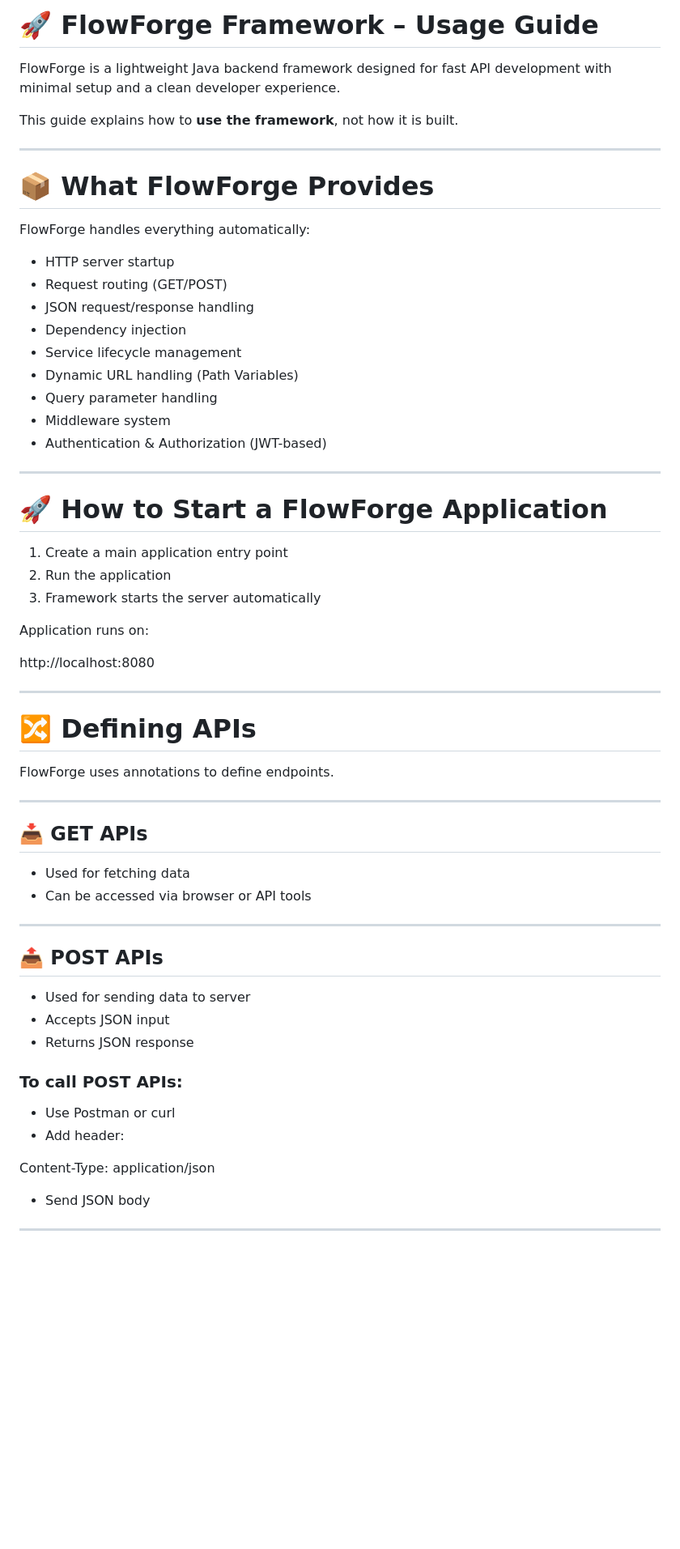
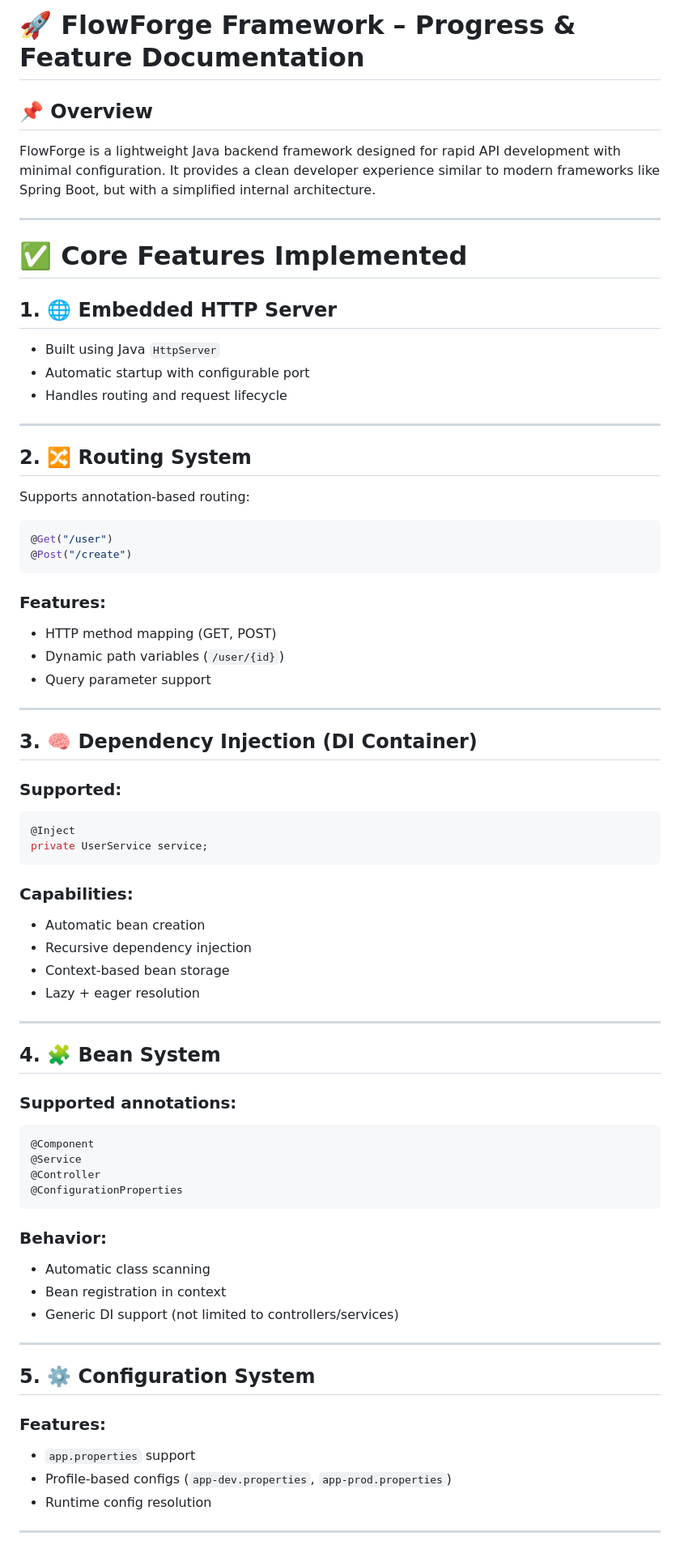
Before and after one commit to dipakcode1710/flowforge_framework, a Markdown page: README.md, the part around one of its changes. Shown at 81% size. GitHub-like rendering; blank space fills up the shorter version.

````diff
--- a/README.md
+++ b/README.md
@@ -1,66 +1,83 @@
-# 🚀 FlowForge Framework – Usage Guide
+# 🚀 FlowForge Framework – Progress & Feature Documentation
 
-FlowForge is a lightweight Java backend framework designed for fast API development with minimal setup and a clean developer experience.
+## 📌 Overview
 
-This guide explains how to **use the framework**, not how it is built.
+FlowForge is a lightweight Java backend framework designed for rapid API development with minimal configuration.
+It provides a clean developer experience similar to modern frameworks like Spring Boot, but with a simplified internal architecture.
 
 ---
 
-# 📦 What FlowForge Provides
+# ✅ Core Features Implemented
 
-FlowForge handles everything automatically:
+## 1. 🌐 Embedded HTTP Server
 
-- HTTP server startup
-- Request routing (GET/POST)
-- JSON request/response handling
-- Dependency injection
-- Service lifecycle management
-- Dynamic URL handling (Path Variables)
-- Query parameter handling
-- Middleware system
-- Authentication & Authorization (JWT-based)
+* Built using Java `HttpServer`
+* Automatic startup with configurable port
+* Handles routing and request lifecycle
 
 ---
 
-# 🚀 How to Start a FlowForge Application
+## 2. 🔀 Routing System
 
-1. Create a main application entry point
-2. Run the application
-3. Framework starts the server automatically
+Supports annotation-based routing:
 
-Application runs on:
+```java
+@Get("/user")
+@Post("/create")
+```
 
-http://localhost:8080
+### Features:
+
+* HTTP method mapping (GET, POST)
+* Dynamic path variables (`/user/{id}`)
+* Query parameter support
 
 ---
 
-# 🔀 Defining APIs
+## 3. 🧠 Dependency Injection (DI Container)
 
-FlowForge uses annotations to define endpoints.
+### Supported:
+
+```java
+@Inject
+private UserService service;
+```
+
+### Capabilities:
+
+* Automatic bean creation
+* Recursive dependency injection
+* Context-based bean storage
+* Lazy + eager resolution
 
 ---
 
-## 📥 GET APIs
+## 4. 🧩 Bean System
 
-- Used for fetching data
-- Can be accessed via browser or API tools
+### Supported annotations:
+
+```java
+@Component
+@Service
+@Controller
+@ConfigurationProperties
+```
+
+### Behavior:
+
+* Automatic class scanning
+* Bean registration in context
+* Generic DI support (not limited to controllers/services)
 
 ---
 
-## 📤 POST APIs
+## 5. ⚙️ Configuration System
 
-- Used for sending data to server
-- Accepts JSON input
-- Returns JSON response
+### Features:
 
-### To call POST APIs:
-
-- Use Postman or curl
-- Add header:
-
-Content-Type: application/json
-
-- Send JSON body
+* `app.properties` support
+* Profile-based configs (`app-dev.properties`, `app-prod.properties`)
+* Runtime config resolution
 
 ---
 
````
Also changed, not shown: other parts of README.md (+140 -160 lines).
